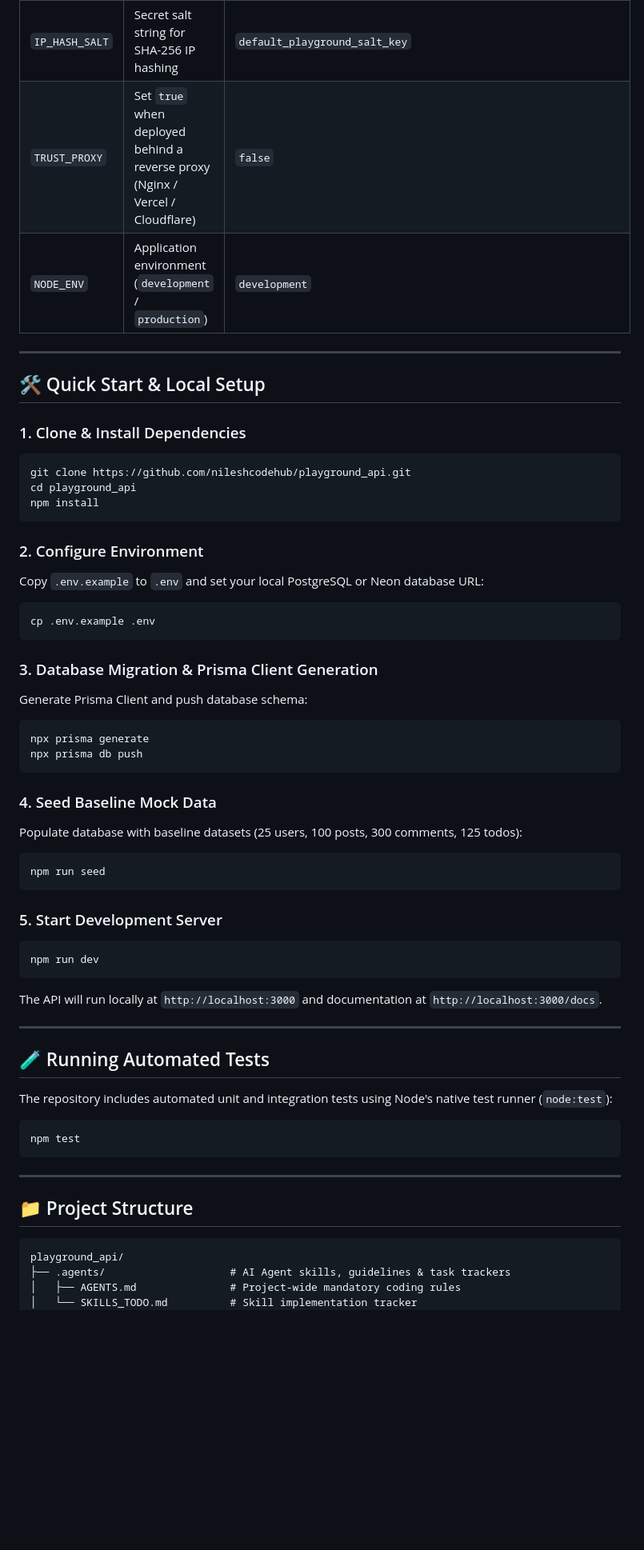
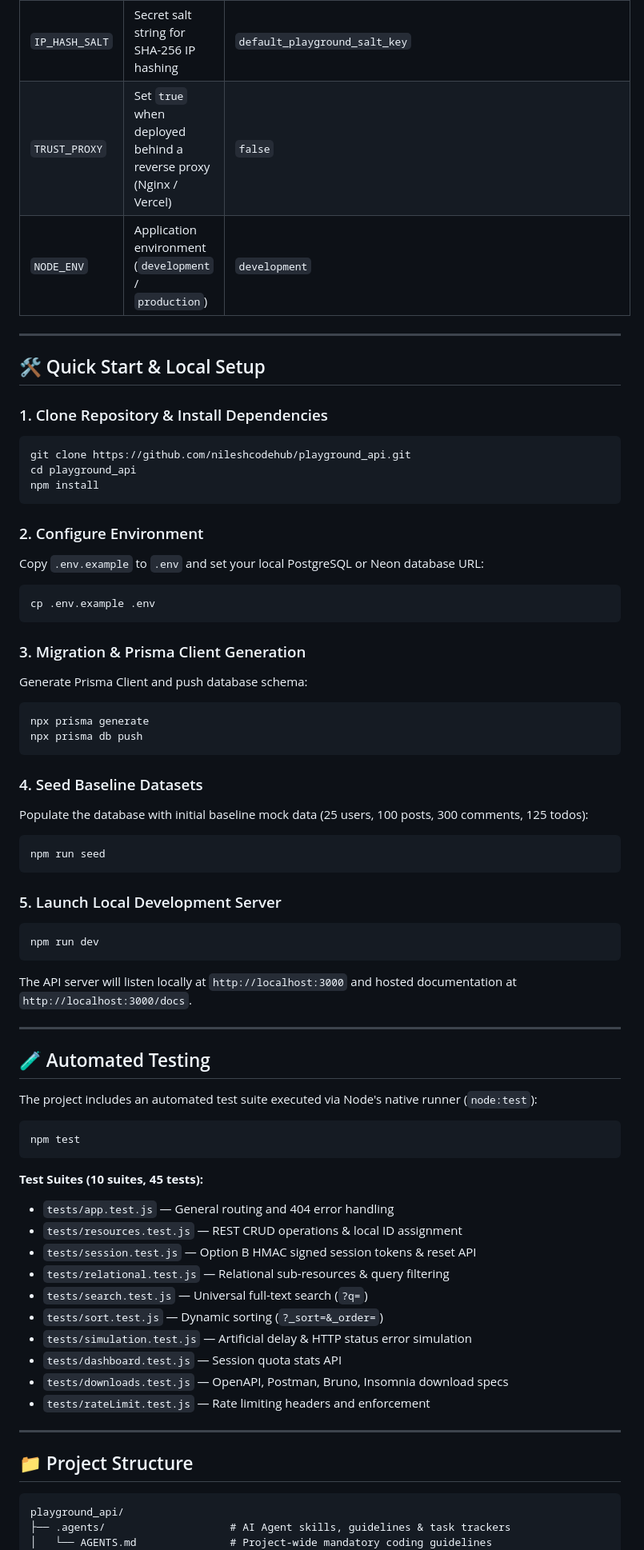
Before and after one commit to nileshcodehub/playground_api, a Markdown page: README.md, the part around one of its changes. Shown at 80% size. Drawn GitHub-style; blank space fills up the shorter version.

````diff
--- a/README.md
+++ b/README.md
@@ -69,14 +100,14 @@ Centralized variable loading and validation is handled exclusively in [`src/conf
 | `PORT` | Listening HTTP server port | `3000` |
 | `DATABASE_URL` | PostgreSQL connection string (Prisma / Neon DB) | `postgresql://postgres:postgres@localhost:5432/playground_api?schema=public` |
 | `IP_HASH_SALT` | Secret salt string for SHA-256 IP hashing | `default_playground_salt_key` |
-| `TRUST_PROXY` | Set `true` when deployed behind a reverse proxy (Nginx / Vercel / Cloudflare) | `false` |
+| `TRUST_PROXY` | Set `true` when deployed behind a reverse proxy (Nginx / Vercel) | `false` |
 | `NODE_ENV` | Application environment (`development` / `production`) | `development` |
 
 ---
 
 ## 🛠️ Quick Start & Local Setup
 
-### 1. Clone & Install Dependencies
+### 1. Clone Repository & Install Dependencies
 
 ```bash
 git clone https://github.com/nileshcodehub/playground_api.git
@@ -92,7 +123,7 @@ Copy `.env.example` to `.env` and set your local PostgreSQL or Neon database URL
 cp .env.example .env
 ```
 
-### 3. Database Migration & Prisma Client Generation
+### 3. Migration & Prisma Client Generation
 
 Generate Prisma Client and push database schema:
 
@@ -101,31 +132,43 @@ npx prisma generate
 npx prisma db push
 ```
 
-### 4. Seed Baseline Mock Data
+### 4. Seed Baseline Datasets
 
-Populate database with baseline datasets (25 users, 100 posts, 300 comments, 125 todos):
+Populate the database with initial baseline mock data (25 users, 100 posts, 300 comments, 125 todos):
 
 ```bash
 npm run seed
 ```
 
-### 5. Start Development Server
+### 5. Launch Local Development Server
 
 ```bash
 npm run dev
 ```
 
-The API will run locally at `http://localhost:3000` and documentation at `http://localhost:3000/docs`.
+The API server will listen locally at `http://localhost:3000` and hosted documentation at `http://localhost:3000/docs`.
 
 ---
 
-## 🧪 Running Automated Tests
+## 🧪 Automated Testing
 
-The repository includes automated unit and integration tests using Node's native test runner (`node:test`):
+The project includes an automated test suite executed via Node's native runner (`node:test`):
 
 ```bash
 npm test
 ```
+
+**Test Suites (10 suites, 45 tests):**
+- `tests/app.test.js` — General routing and 404 error handling
+- `tests/resources.test.js` — REST CRUD operations & local ID assignment
+- `tests/session.test.js` — Option B HMAC signed session tokens & reset API
+- `tests/relational.test.js` — Relational sub-resources & query filtering
+- `tests/search.test.js` — Universal full-text search (`?q=`)
+- `tests/sort.test.js` — Dynamic sorting (`?_sort=&_order=`)
+- `tests/simulation.test.js` — Artificial delay & HTTP status error simulation
+- `tests/dashboard.test.js` — Session quota stats API
+- `tests/downloads.test.js` — OpenAPI, Postman, Bruno, Insomnia download specs
+- `tests/rateLimit.test.js` — Rate limiting headers and enforcement
 
 ---
 
@@ -134,6 +177,5 @@ npm test
 ```
 playground_api/
 ├── .agents/                    # AI Agent skills, guidelines & task trackers
-│   ├── AGENTS.md               # Project-wide mandatory coding rules
-│   └── SKILLS_TODO.md          # Skill implementation tracker
+│   └── AGENTS.md               # Project-wide mandatory coding guidelines
 ├── api/
````
Also changed, not shown: other parts of README.md (+99 -49 lines).
